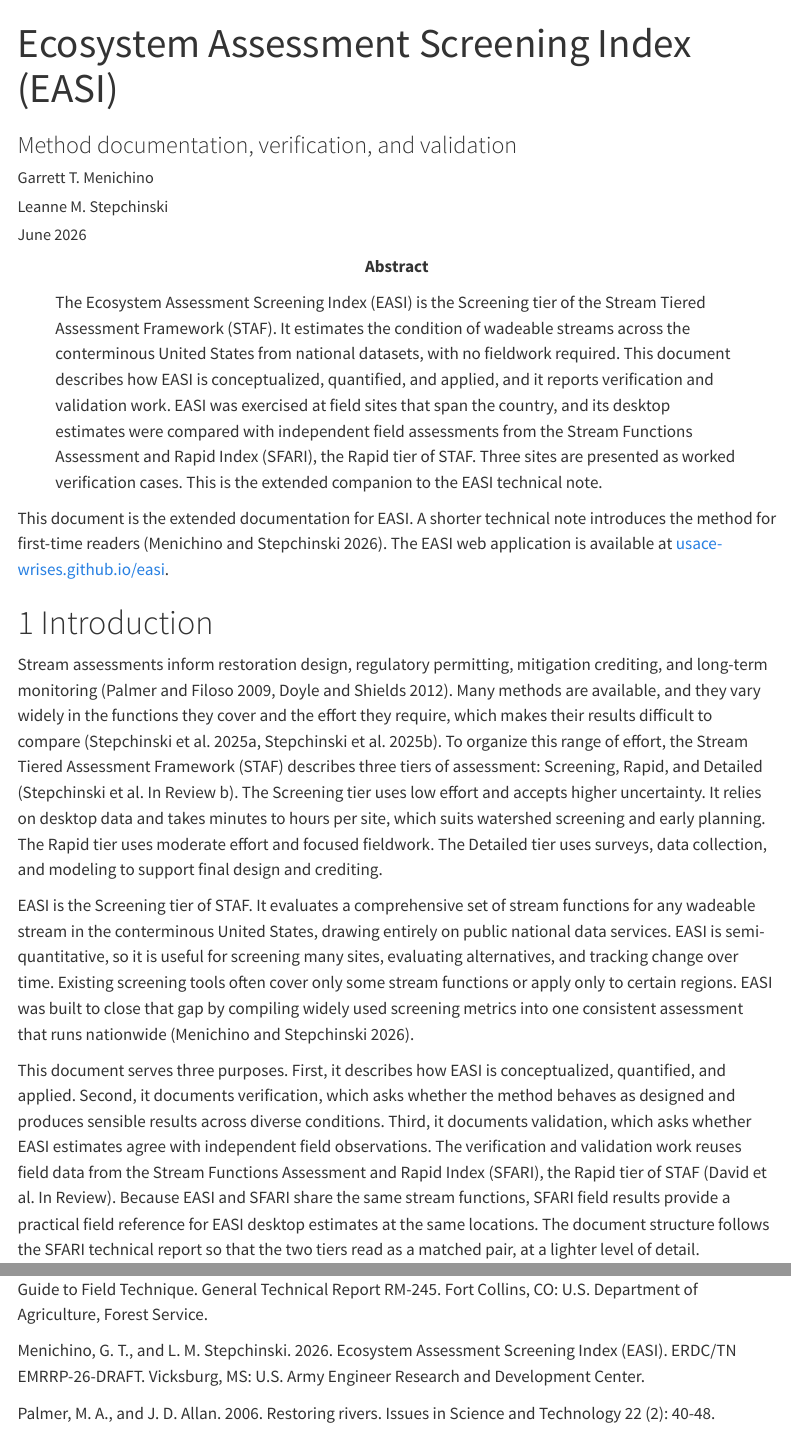
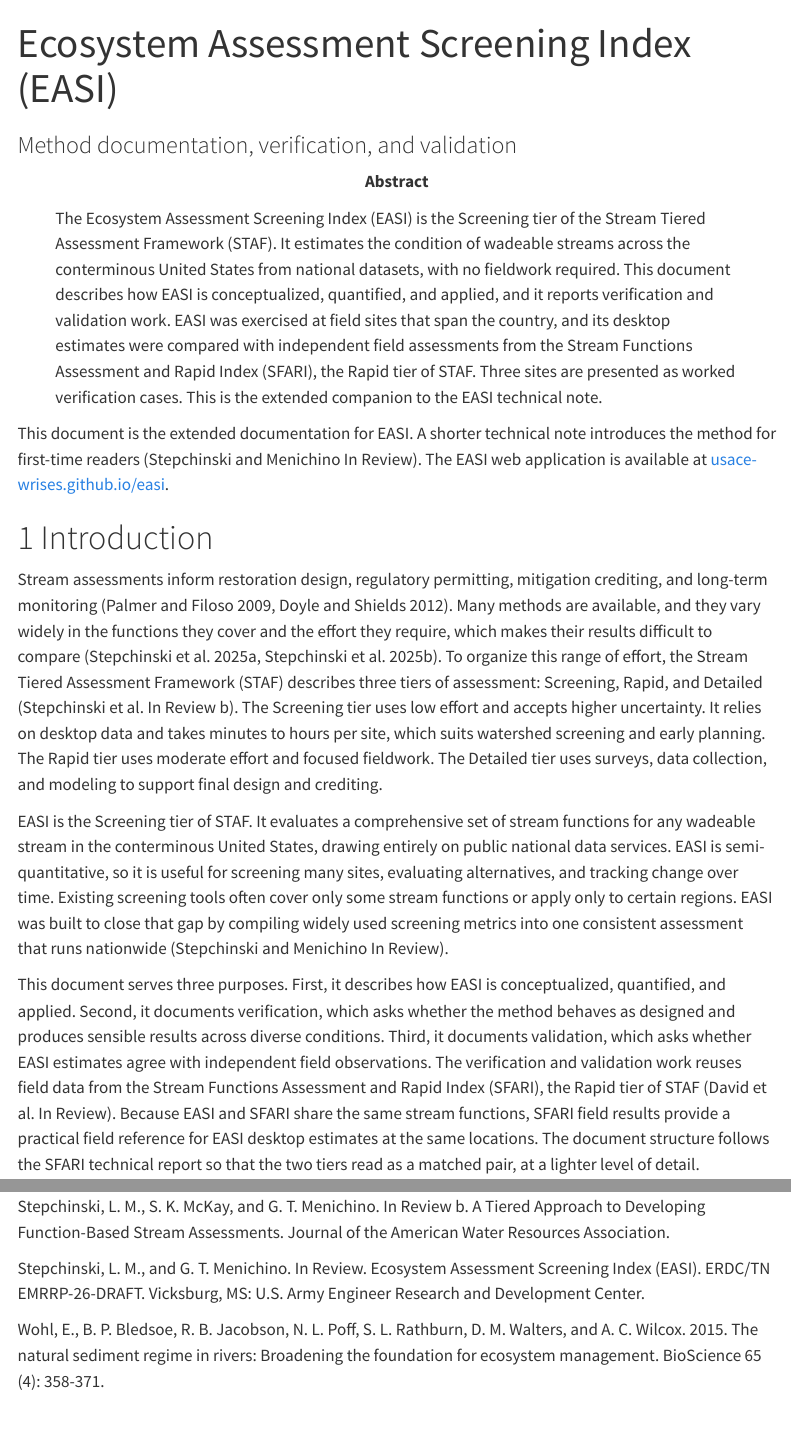
Before and after one commit to USACE-WRISES/easi, a Quarto document (docs/EASI_Documentation/easi-vnv.qmd): the page in a window 1100 px wide, from its top, and a second part further down, joined at a grey line. Rendered offline with R 4.5, knitr and Pandoc in place of Quarto, with nearby package versions; menus at the side of the page are left out.

Commit message:
Docs: remove title-block author/date; correct TN citation
- Drop the Authors row and Published date from the documentation title block.
- Correct the EASI technical note citation to "Stepchinski and Menichino In Review"
  in both inline spots and the References list (was "Menichino and Stepchinski 2026").
- Rebuild www/documentation.html.

Co-Authored-By: Claude Opus 4.8 <noreply@anthropic.com>

```diff
--- a/docs/EASI_Documentation/easi-vnv.qmd
+++ b/docs/EASI_Documentation/easi-vnv.qmd
@@ -1,10 +1,6 @@
 ---
 title: "Ecosystem Assessment Screening Index (EASI)"
 subtitle: "Method documentation, verification, and validation"
-author:
-  - "Garrett T. Menichino"
-  - "Leanne M. Stepchinski"
-date: "June 2026"
 abstract: >
   The Ecosystem Assessment Screening Index (EASI) is the Screening tier of the
   Stream Tiered Assessment Framework (STAF). It estimates the condition of
@@ -36,7 +32,7 @@ format:
 
 ::: callout-note-soft
 This document is the extended documentation for EASI. A shorter technical note
-introduces the method for first-time readers (Menichino and Stepchinski 2026).
+introduces the method for first-time readers (Stepchinski and Menichino In Review).
 The EASI web application is available at
 [usace-wrises.github.io/easi](https://usace-wrises.github.io/easi).
 :::
@@ -63,7 +59,7 @@ useful for screening many sites, evaluating alternatives, and tracking change
 over time. Existing screening tools often cover only some stream functions or
 apply only to certain regions. EASI was built to close that gap by compiling
 widely used screening metrics into one consistent assessment that runs nationwide
-(Menichino and Stepchinski 2026).
+(Stepchinski and Menichino In Review).
 
 This document serves three purposes. First, it describes how EASI is
 conceptualized, quantified, and applied. Second, it documents verification, which
@@ -432,10 +428,6 @@ Harrelson, C. C., C. L. Rawlins, and J. P. Potyondy. 1994. Stream Channel
 Reference Sites: An Illustrated Guide to Field Technique. General Technical Report
 RM-245. Fort Collins, CO: U.S. Department of Agriculture, Forest Service.
 
-Menichino, G. T., and L. M. Stepchinski. 2026. Ecosystem Assessment Screening
-Index (EASI). ERDC/TN EMRRP-26-DRAFT. Vicksburg, MS: U.S. Army Engineer Research
-and Development Center.
-
 Palmer, M. A., and J. D. Allan. 2006. Restoring rivers. Issues in Science and
 Technology 22 (2): 40-48.
 
@@ -461,6 +453,10 @@ Stepchinski, L. M., S. K. McKay, and G. T. Menichino. In Review b. A Tiered
 Approach to Developing Function-Based Stream Assessments. Journal of the American
 Water Resources Association.
 
+Stepchinski, L. M., and G. T. Menichino. In Review. Ecosystem Assessment Screening
+Index (EASI). ERDC/TN EMRRP-26-DRAFT. Vicksburg, MS: U.S. Army Engineer Research
+and Development Center.
+
 Wohl, E., B. P. Bledsoe, R. B. Jacobson, N. L. Poff, S. L. Rathburn, D. M.
 Walters, and A. C. Wilcox. 2015. The natural sediment regime in rivers:
 Broadening the foundation for ecosystem management. BioScience 65 (4): 358-371.
```
Also changed, not shown: www/documentation.html.
